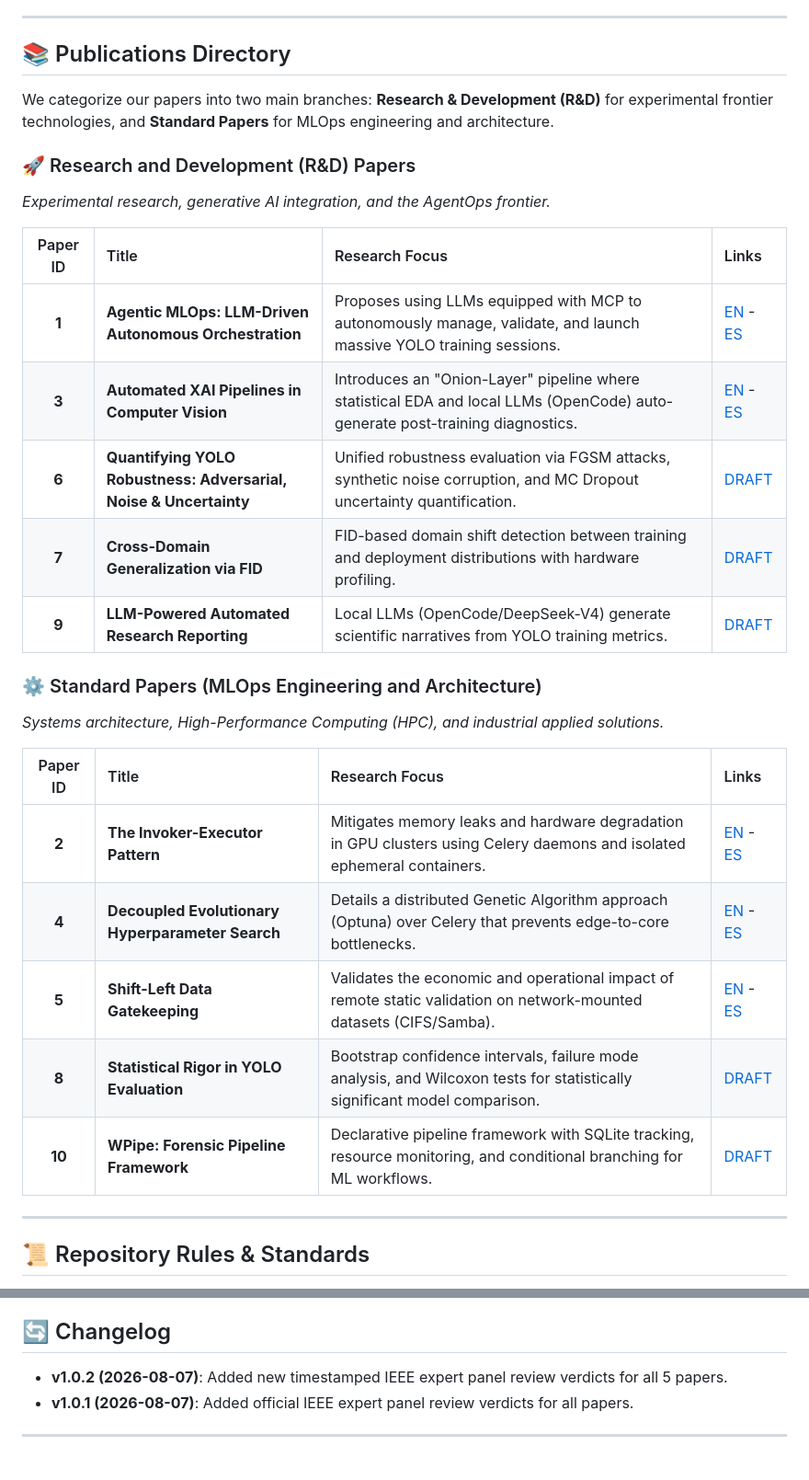
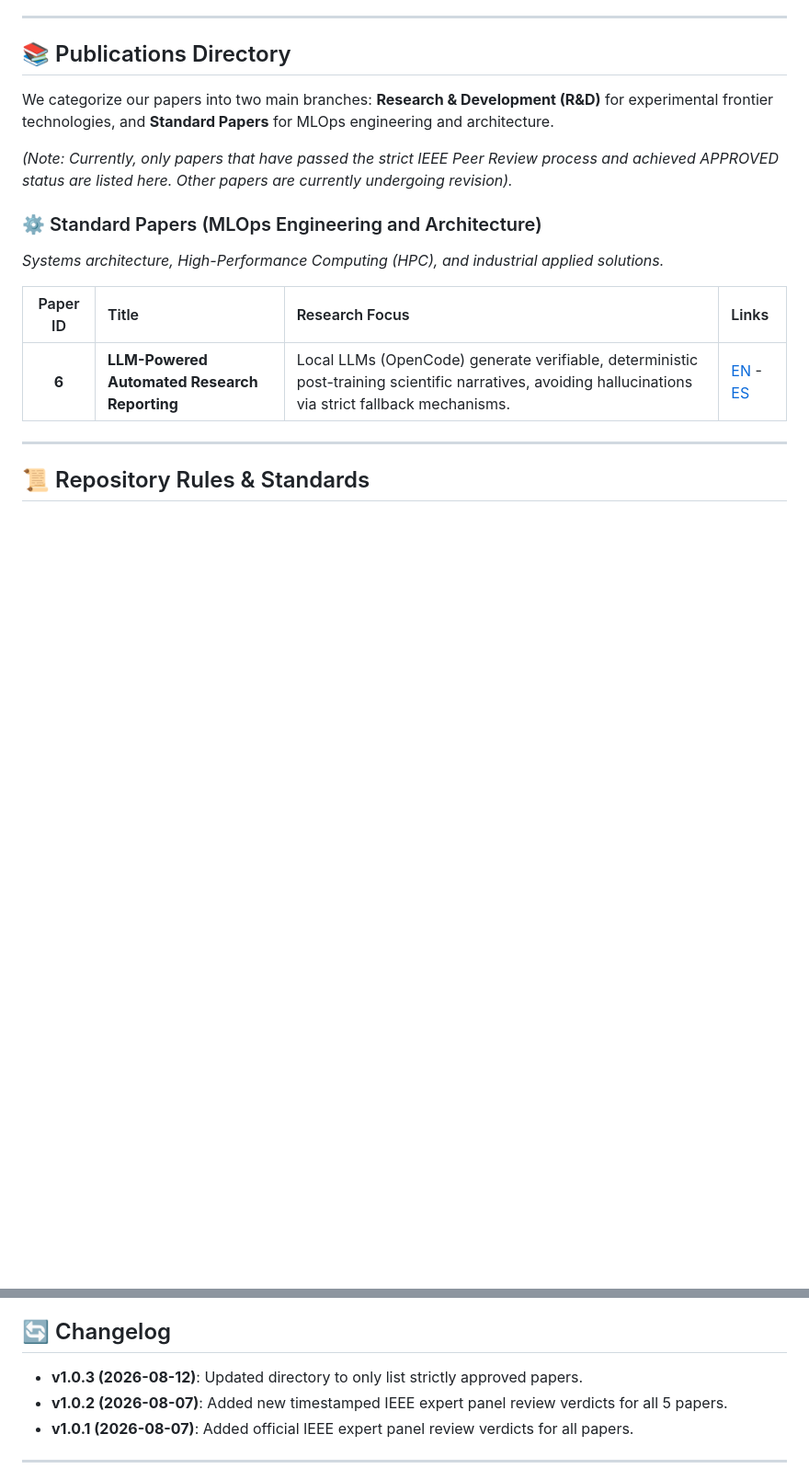
Before and after one commit to wisrovi/wyoloservice2_paper, a Markdown page: README.md, 2 parts joined by grey strips. Shown at 92% size. Rendered like a GitHub page; blank space fills up the shorter version.

Commit message:
[DOCS] Update README to only list officially approved papers

```diff
--- a/README.md
+++ b/README.md
@@ -27,27 +27,14 @@ All papers in this repository have been subjected to a rigorous peer review by a
 
 We categorize our papers into two main branches: **Research & Development (R&D)** for experimental frontier technologies, and **Standard Papers** for MLOps engineering and architecture.
 
-### 🚀 Research and Development (R&D) Papers
-*Experimental research, generative AI integration, and the AgentOps frontier.*
-
-| Paper ID | Title | Research Focus | Links |
-|:---:|:---|:---|:---|
-| **1** | **Agentic MLOps: LLM-Driven Autonomous Orchestration** | Proposes using LLMs equipped with MCP to autonomously manage, validate, and launch massive YOLO training sessions. | [EN](./rnd_papers/paper_1_agentic_mlops/en/main.md) - [ES](./rnd_papers/paper_1_agentic_mlops/es/main.md) |
-| **3** | **Automated XAI Pipelines in Computer Vision** | Introduces an "Onion-Layer" pipeline where statistical EDA and local LLMs (OpenCode) auto-generate post-training diagnostics. | [EN](./rnd_papers/paper_3_automated_xai/en/main.md) - [ES](./rnd_papers/paper_3_automated_xai/es/main.md) |
-| **6** | **Quantifying YOLO Robustness: Adversarial, Noise & Uncertainty** | Unified robustness evaluation via FGSM attacks, synthetic noise corruption, and MC Dropout uncertainty quantification. | [DRAFT](./rnd_papers/paper_6_robustness_adversarial/en/DRAFT.md) |
-| **7** | **Cross-Domain Generalization via FID** | FID-based domain shift detection between training and deployment distributions with hardware profiling. | [DRAFT](./rnd_papers/paper_7_cross_domain_generalization/en/DRAFT.md) |
-| **9** | **LLM-Powered Automated Research Reporting** | Local LLMs (OpenCode/DeepSeek-V4) generate scientific narratives from YOLO training metrics. | [DRAFT](./rnd_papers/paper_9_llm_research_reporting/en/DRAFT.md) |
+*(Note: Currently, only papers that have passed the strict IEEE Peer Review process and achieved APPROVED status are listed here. Other papers are currently undergoing revision).*
 
 ### ⚙️ Standard Papers (MLOps Engineering and Architecture)
 *Systems architecture, High-Performance Computing (HPC), and industrial applied solutions.*
 
 | Paper ID | Title | Research Focus | Links |
 |:---:|:---|:---|:---|
-| **2** | **The Invoker-Executor Pattern** | Mitigates memory leaks and hardware degradation in GPU clusters using Celery daemons and isolated ephemeral containers. | [EN](./normal_papers/paper_2_invoker_executor/en/main.md) - [ES](./normal_papers/paper_2_invoker_executor/es/main.md) |
-| **4** | **Decoupled Evolutionary Hyperparameter Search** | Details a distributed Genetic Algorithm approach (Optuna) over Celery that prevents edge-to-core bottlenecks. | [EN](./normal_papers/paper_4_evolutionary_hpo/en/main.md) - [ES](./normal_papers/paper_4_evolutionary_hpo/es/main.md) |
-| **5** | **Shift-Left Data Gatekeeping** | Validates the economic and operational impact of remote static validation on network-mounted datasets (CIFS/Samba). | [EN](./normal_papers/paper_5_shift_left_data/en/main.md) - [ES](./normal_papers/paper_5_shift_left_data/es/main.md) |
-| **8** | **Statistical Rigor in YOLO Evaluation** | Bootstrap confidence intervals, failure mode analysis, and Wilcoxon tests for statistically significant model comparison. | [DRAFT](./normal_papers/paper_8_statistical_rigor/en/DRAFT.md) |
-| **10** | **WPipe: Forensic Pipeline Framework** | Declarative pipeline framework with SQLite tracking, resource monitoring, and conditional branching for ML workflows. | [DRAFT](./normal_papers/paper_10_wpipe_framework/en/DRAFT.md) |
+| **6** | **LLM-Powered Automated Research Reporting** | Local LLMs (OpenCode) generate verifiable, deterministic post-training scientific narratives, avoiding hallucinations via strict fallback mechanisms. | [EN](./normal_papers/paper_6_llm_reporting/en/main.md) - [ES](./normal_papers/paper_6_llm_reporting/es/main.md) |
 
 ---
 
@@ -77,6 +64,7 @@ These papers document an ecosystem that operates under a **Dual Licensing Model*
 
 ## 🔄 Changelog
 
+- **v1.0.3 (2026-08-12)**: Updated directory to only list strictly approved papers.
 - **v1.0.2 (2026-08-07)**: Added new timestamped IEEE expert panel review verdicts for all 5 papers.
 - **v1.0.1 (2026-08-07)**: Added official IEEE expert panel review verdicts for all papers.
 
```
